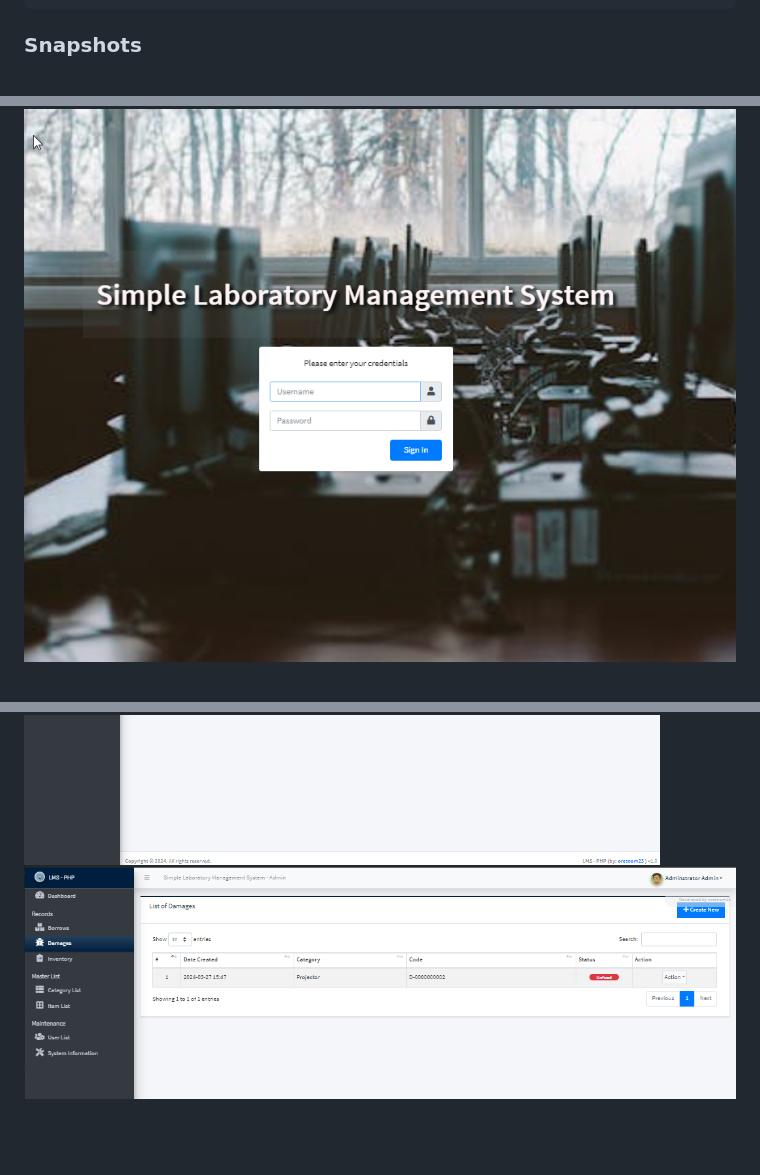
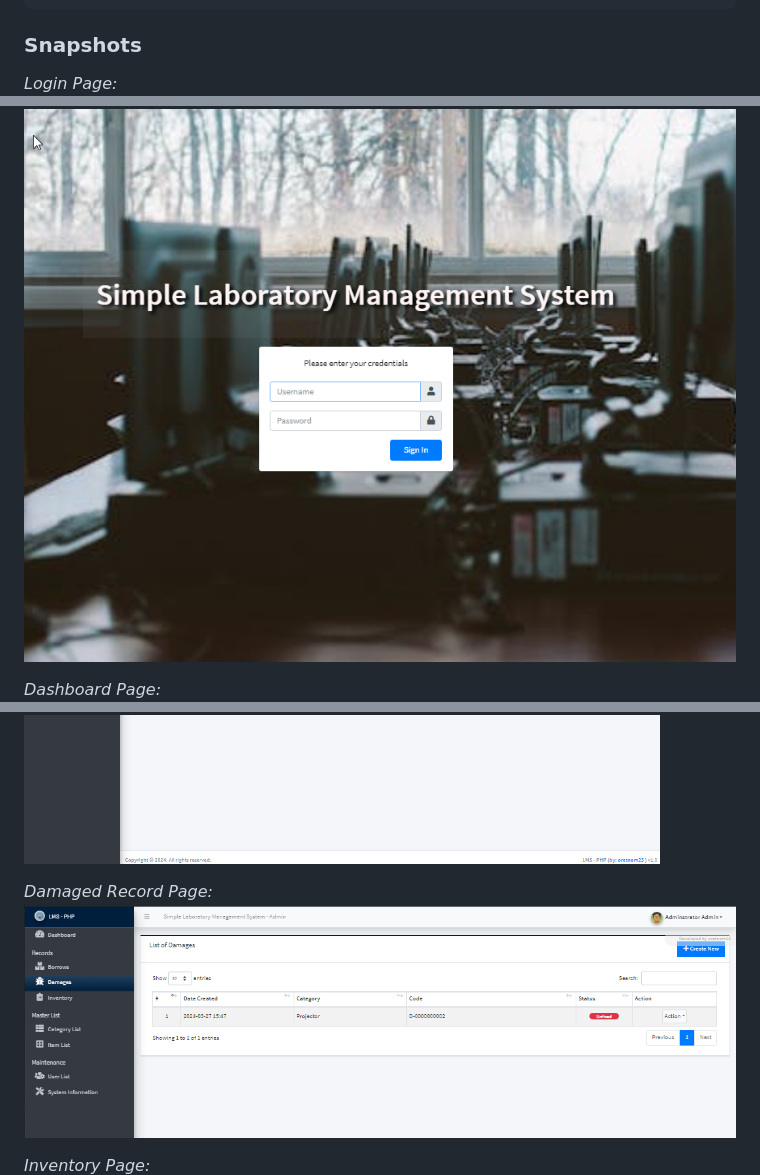
Before and after one commit to shalinisubramaniam/LabMate, a Markdown page: README.md, 3 parts joined by grey strips. Rendered like a GitHub page; blank space fills up the shorter version.

```diff
--- a/README.md
+++ b/README.md
@@ -35,5 +35,8 @@ Here are the following technologies that I used to develop this LabMate:
     • FontAwesome Icons
 
 ### Snapshots
+*Login Page:*
 ![Login Page](image.png)
+
+*Dashboard Page:*
 ![Dashboard Page](image-1.png)
@@ -40,5 +45,9 @@ Here are the following technologies that I used to develop this LabMate:
 ![Borrow Record Form Page](image-2.png)
+
+*Damaged Record Page:*
 ![Damaged Record Page](image-3.png)
+
+*Inventory Page:*
 ![Inventory Page](image-4.png)
 
 ### How to Run?
```
Also changed, not shown: other parts of README.md (+8 -5 lines).
